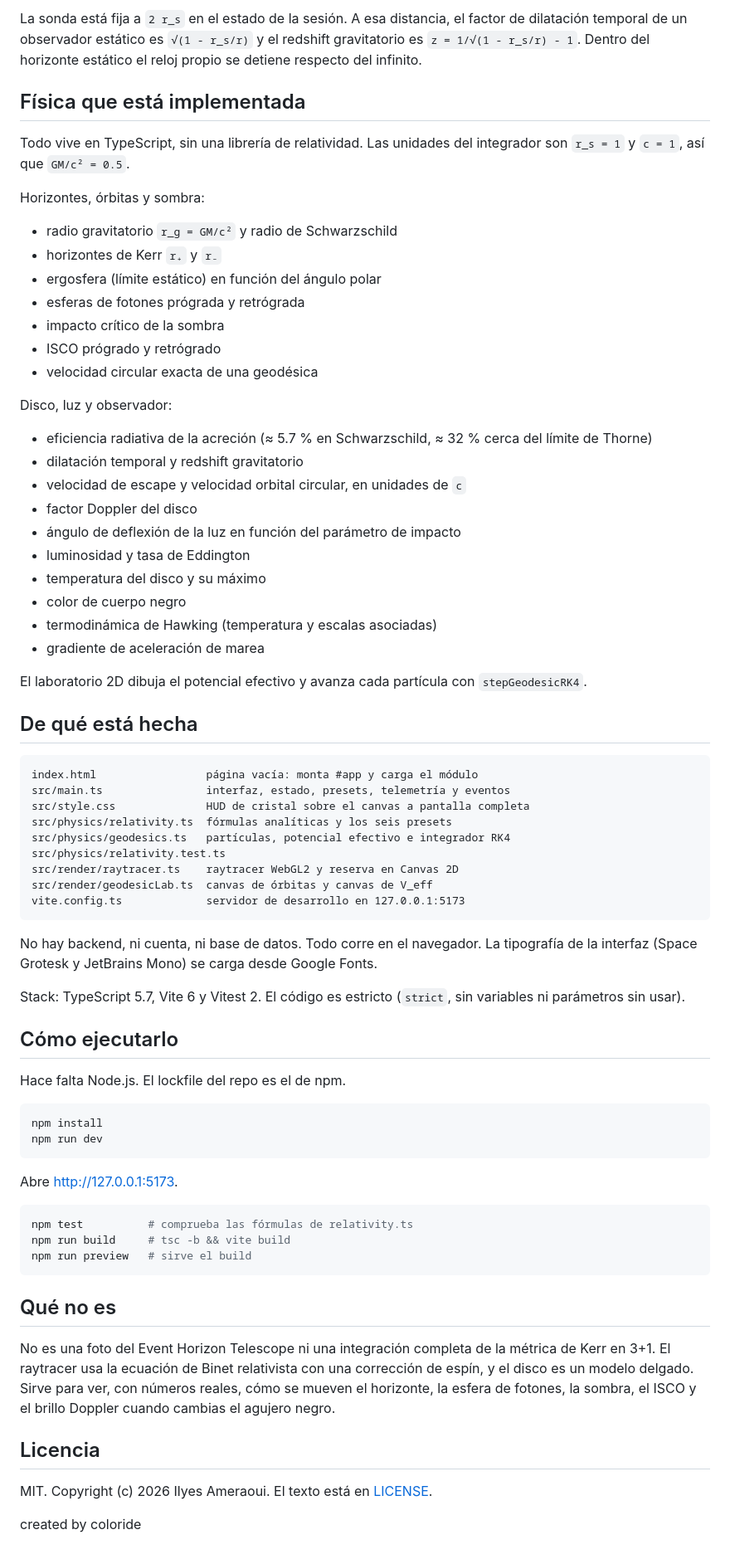
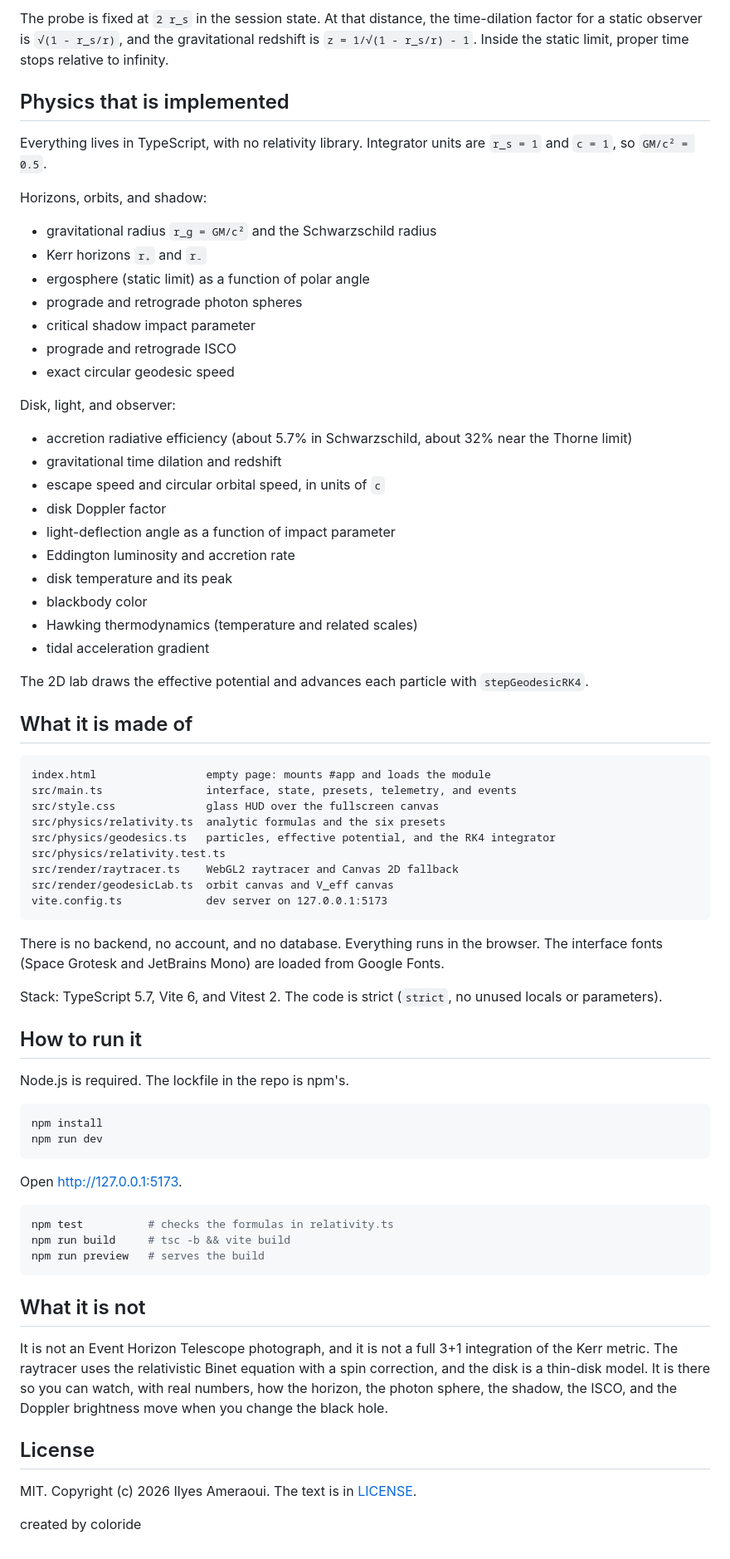
Before and after one commit to IlyesAmeraoui/galaxy-collision-simulation, a Markdown page: README.md, the part around one of its changes. Shown at 83% size. Rendered like a GitHub page.

Commit message:
Write the README in English.
Keep the Coloride mark and the same walkthrough of the simulator, presets, and formulas.

````diff
--- a/README.md
+++ b/README.md
@@ -121,76 +121,76 @@ Todo esto se recalcula al vuelo. No son etiquetas fijas.
 
-La sonda está fija a `2 r_s` en el estado de la sesión. A esa distancia, el factor de dilatación temporal de un observador estático es `√(1 - r_s/r)` y el redshift gravitatorio es `z = 1/√(1 - r_s/r) - 1`. Dentro del horizonte estático el reloj propio se detiene respecto del infinito.
+The probe is fixed at `2 r_s` in the session state. At that distance, the time-dilation factor for a static observer is `√(1 - r_s/r)`, and the gravitational redshift is `z = 1/√(1 - r_s/r) - 1`. Inside the static limit, proper time stops relative to infinity.
 
-## Física que está implementada
+## Physics that is implemented
 
-Todo vive en TypeScript, sin una librería de relatividad. Las unidades del integrador son `r_s = 1` y `c = 1`, así que `GM/c² = 0.5`.
+Everything lives in TypeScript, with no relativity library. Integrator units are `r_s = 1` and `c = 1`, so `GM/c² = 0.5`.
 
-Horizontes, órbitas y sombra:
+Horizons, orbits, and shadow:
 
-- radio gravitatorio `r_g = GM/c²` y radio de Schwarzschild
-- horizontes de Kerr `r₊` y `r₋`
-- ergosfera (límite estático) en función del ángulo polar
-- esferas de fotones prógrada y retrógrada
-- impacto crítico de la sombra
-- ISCO prógrado y retrógrado
-- velocidad circular exacta de una geodésica
+- gravitational radius `r_g = GM/c²` and the Schwarzschild radius
+- Kerr horizons `r₊` and `r₋`
+- ergosphere (static limit) as a function of polar angle
+- prograde and retrograde photon spheres
+- critical shadow impact parameter
+- prograde and retrograde ISCO
+- exact circular geodesic speed
 
-Disco, luz y observador:
+Disk, light, and observer:
 
-- eficiencia radiativa de la acreción (≈ 5.7 % en Schwarzschild, ≈ 32 % cerca del límite de Thorne)
-- dilatación temporal y redshift gravitatorio
-- velocidad de escape y velocidad orbital circular, en unidades de `c`
-- factor Doppler del disco
-- ángulo de deflexión de la luz en función del parámetro de impacto
-- luminosidad y tasa de Eddington
-- temperatura del disco y su máximo
-- color de cuerpo negro
-- termodinámica de Hawking (temperatura y escalas asociadas)
-- gradiente de aceleración de marea
+- accretion radiative efficiency (about 5.7% in Schwarzschild, about 32% near the Thorne limit)
+- gravitational time dilation and redshift
+- escape speed and circular orbital speed, in units of `c`
+- disk Doppler factor
+- light-deflection angle as a function of impact parameter
+- Eddington luminosity and accretion rate
+- disk temperature and its peak
+- blackbody color
+- Hawking thermodynamics (temperature and related scales)
+- tidal acceleration gradient
 
-El laboratorio 2D dibuja el potencial efectivo y avanza cada partícula con `stepGeodesicRK4`.
+The 2D lab draws the effective potential and advances each particle with `stepGeodesicRK4`.
 
-## De qué está hecha
+## What it is made of
 
 ```text
-index.html                 página vacía: monta #app y carga el módulo
-src/main.ts                interfaz, estado, presets, telemetría y eventos
-src/style.css              HUD de cristal sobre el canvas a pantalla completa
-src/physics/relativity.ts  fórmulas analíticas y los seis presets
-src/physics/geodesics.ts   partículas, potencial efectivo e integrador RK4
+index.html                 empty page: mounts #app and loads the module
+src/main.ts                interface, state, presets, telemetry, and events
+src/style.css              glass HUD over the fullscreen canvas
+src/physics/relativity.ts  analytic formulas and the six presets
+src/physics/geodesics.ts   particles, effective potential, and the RK4 integrator
 src/physics/relativity.test.ts
-src/render/raytracer.ts    raytracer WebGL2 y reserva en Canvas 2D
-src/render/geodesicLab.ts  canvas de órbitas y canvas de V_eff
-vite.config.ts             servidor de desarrollo en 127.0.0.1:5173
+src/render/raytracer.ts    WebGL2 raytracer and Canvas 2D fallback
+src/render/geodesicLab.ts  orbit canvas and V_eff canvas
+vite.config.ts             dev server on 127.0.0.1:5173
 ```
 
-No hay backend, ni cuenta, ni base de datos. Todo corre en el navegador. La tipografía de la interfaz (Space Grotesk y JetBrains Mono) se carga desde Google Fonts.
+There is no backend, no account, and no database. Everything runs in the browser. The interface fonts (Space Grotesk and JetBrains Mono) are loaded from Google Fonts.
 
-Stack: TypeScript 5.7, Vite 6 y Vitest 2. El código es estricto (`strict`, sin variables ni parámetros sin usar).
+Stack: TypeScript 5.7, Vite 6, and Vitest 2. The code is strict (`strict`, no unused locals or parameters).
 
-## Cómo ejecutarlo
+## How to run it
 
-Hace falta Node.js. El lockfile del repo es el de npm.
+Node.js is required. The lockfile in the repo is npm's.
 
 ```bash
 npm install
 npm run dev
 ```
 
-Abre [http://127.0.0.1:5173](http://127.0.0.1:5173).
+Open [http://127.0.0.1:5173](http://127.0.0.1:5173).
 
 ```bash
-npm test          # comprueba las fórmulas de relativity.ts
+npm test          # checks the formulas in relativity.ts
 npm run build     # tsc -b && vite build
-npm run preview   # sirve el build
+npm run preview   # serves the build
 ```
 
-## Qué no es
+## What it is not
 
-No es una foto del Event Horizon Telescope ni una integración completa de la métrica de Kerr en 3+1. El raytracer usa la ecuación de Binet relativista con una corrección de espín, y el disco es un modelo delgado. Sirve para ver, con números reales, cómo se mueven el horizonte, la esfera de fotones, la sombra, el ISCO y el brillo Doppler cuando cambias el agujero negro.
+It is not an Event Horizon Telescope photograph, and it is not a full 3+1 integration of the Kerr metric. The raytracer uses the relativistic Binet equation with a spin correction, and the disk is a thin-disk model. It is there so you can watch, with real numbers, how the horizon, the photon sphere, the shadow, the ISCO, and the Doppler brightness move when you change the black hole.
 
-## Licencia
+## License
 
-MIT. Copyright (c) 2026 Ilyes Ameraoui. El texto está en [LICENSE](LICENSE).
+MIT. Copyright (c) 2026 Ilyes Ameraoui. The text is in [LICENSE](LICENSE).
 
 created by coloride
````
Also changed, not shown: other parts of README.md (+66 -66 lines).
